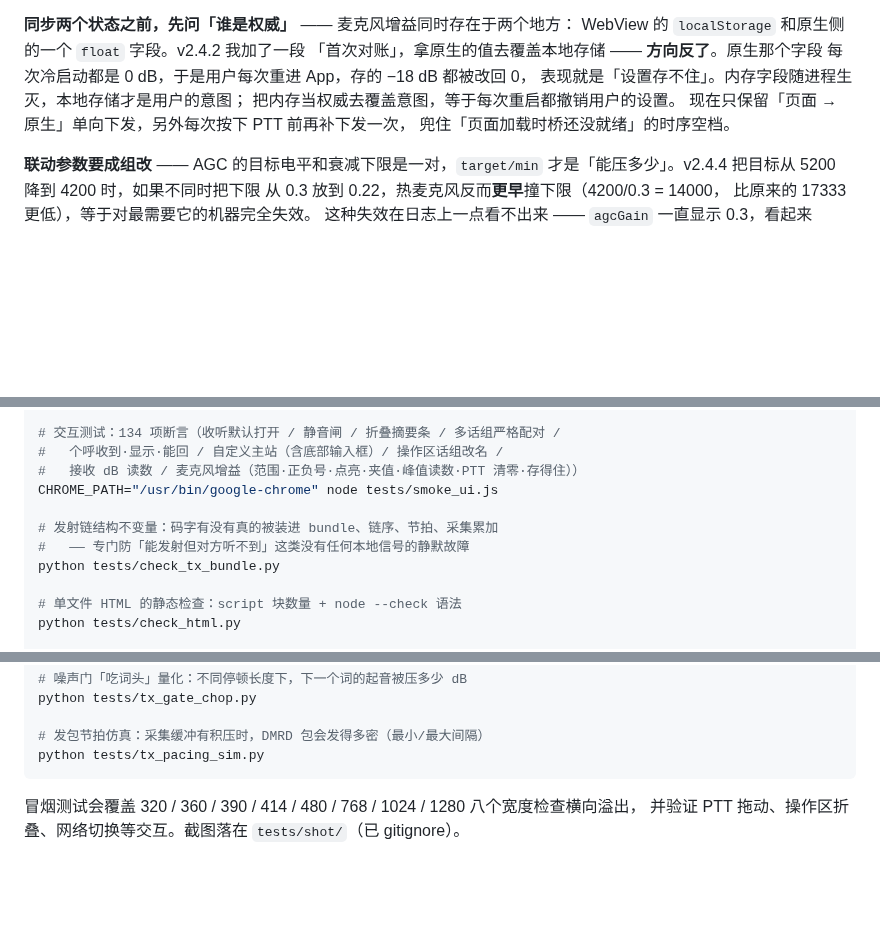
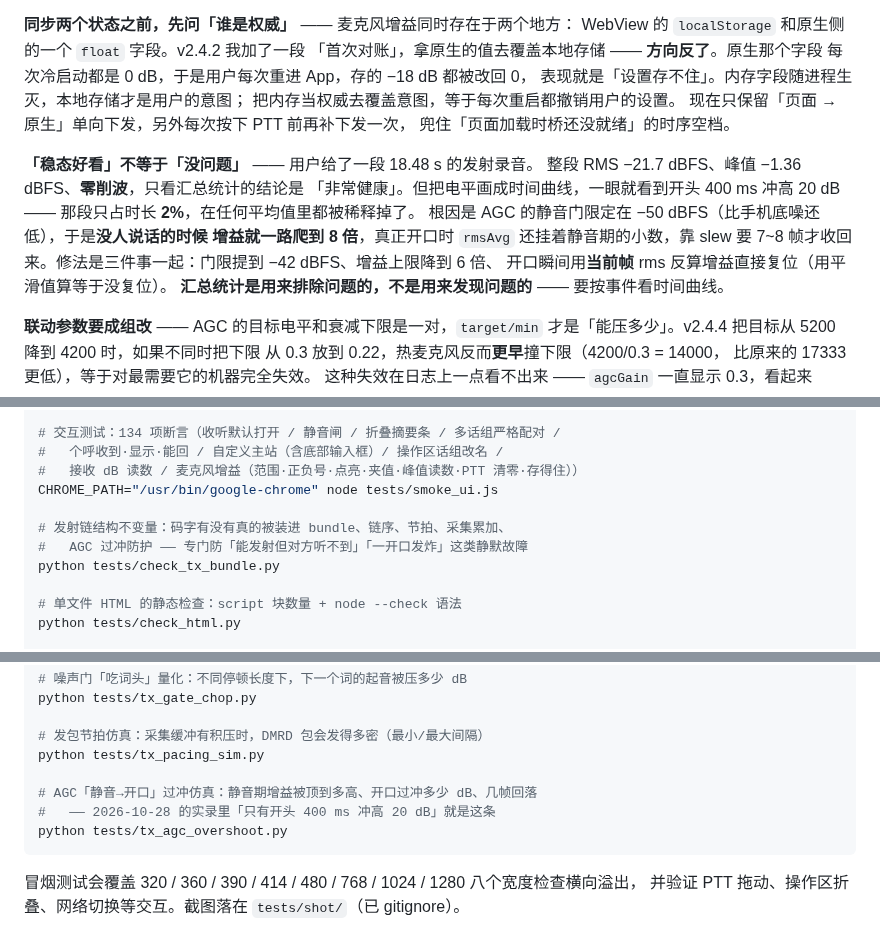
Before and after one commit to Honest16888/Beacon-DMR, a Markdown page: README.md, 3 parts joined by grey strips. Drawn GitHub-style; blank space fills up the shorter version.

````diff
--- a/README.md
+++ b/README.md
@@ -361,6 +361,16 @@ WebView 的 `localStorage` 和原生侧的一个 `float` 字段。v2.4.2 我加
 现在只保留「页面 → 原生」单向下发，另外每次按下 PTT 前再补下发一次，
 兜住「页面加载时桥还没就绪」的时序空档。
 
+**「稳态好看」不等于「没问题」** —— 用户给了一段 18.48 s 的发射录音。
+整段 RMS −21.7 dBFS、峰值 −1.36 dBFS、**零削波**，只看汇总统计的结论是
+「非常健康」。但把电平画成时间曲线，一眼就看到开头 400 ms 冲高 20 dB ——
+那段只占时长 **2%**，在任何平均值里都被稀释掉了。
+根因是 AGC 的静音门限定在 −50 dBFS（比手机底噪还低），于是**没人说话的时候
+增益就一路爬到 8 倍**，真正开口时 `rmsAvg` 还挂着静音期的小数，靠 slew
+要 7~8 帧才收回来。修法是三件事一起：门限提到 −42 dBFS、增益上限降到 6 倍、
+开口瞬间用**当前帧** rms 反算增益直接复位（用平滑值算等于没复位）。
+**汇总统计是用来排除问题的，不是用来发现问题的** —— 要按事件看时间曲线。
+
 **联动参数要成组改** —— AGC 的目标电平和衰减下限是一对，`target/min`
 才是「能压多少」。v2.4.4 把目标从 5200 降到 4200 时，如果不同时把下限
 从 0.3 放到 0.22，热麦克风反而**更早**撞下限（4200/0.3 = 14000，
@@ -386,8 +396,8 @@ CHROME_PATH="/usr/bin/google-chrome" node tests/smoke_cn.js
 #   接收 dB 读数 / 麦克风增益（范围·正负号·点亮·夹值·峰值读数·PTT 清零·存得住））
 CHROME_PATH="/usr/bin/google-chrome" node tests/smoke_ui.js
 
-# 发射链结构不变量：码字有没有真的被装进 bundle、链序、节拍、采集累加
-#   —— 专门防「能发射但对方听不到」这类没有任何本地信号的静默故障
+# 发射链结构不变量：码字有没有真的被装进 bundle、链序、节拍、采集累加、
+#   AGC 过冲防护 —— 专门防「能发射但对方听不到」「一开口发炸」这类静默故障
 python tests/check_tx_bundle.py
 
 # 单文件 HTML 的静态检查：script 块数量 + node --check 语法
@@ -407,6 +417,10 @@ python tests/tx_gate_chop.py
 
 # 发包节拍仿真：采集缓冲有积压时，DMRD 包会发得多密（最小/最大间隔）
 python tests/tx_pacing_sim.py
+
+# AGC「静音→开口」过冲仿真：静音期增益被顶到多高、开口过冲多少 dB、几帧回落
+#   —— 2026-10-28 的实录里「只有开头 400 ms 冲高 20 dB」就是这条
+python tests/tx_agc_overshoot.py
 ```
 
 冒烟测试会覆盖 320 / 360 / 390 / 414 / 480 / 768 / 1024 / 1280 八个宽度检查横向溢出，
````
Also changed, not shown: docs/发射音质.md (+93 -0 lines), docs/录音分析-20261028.png (added), 5 other files.
